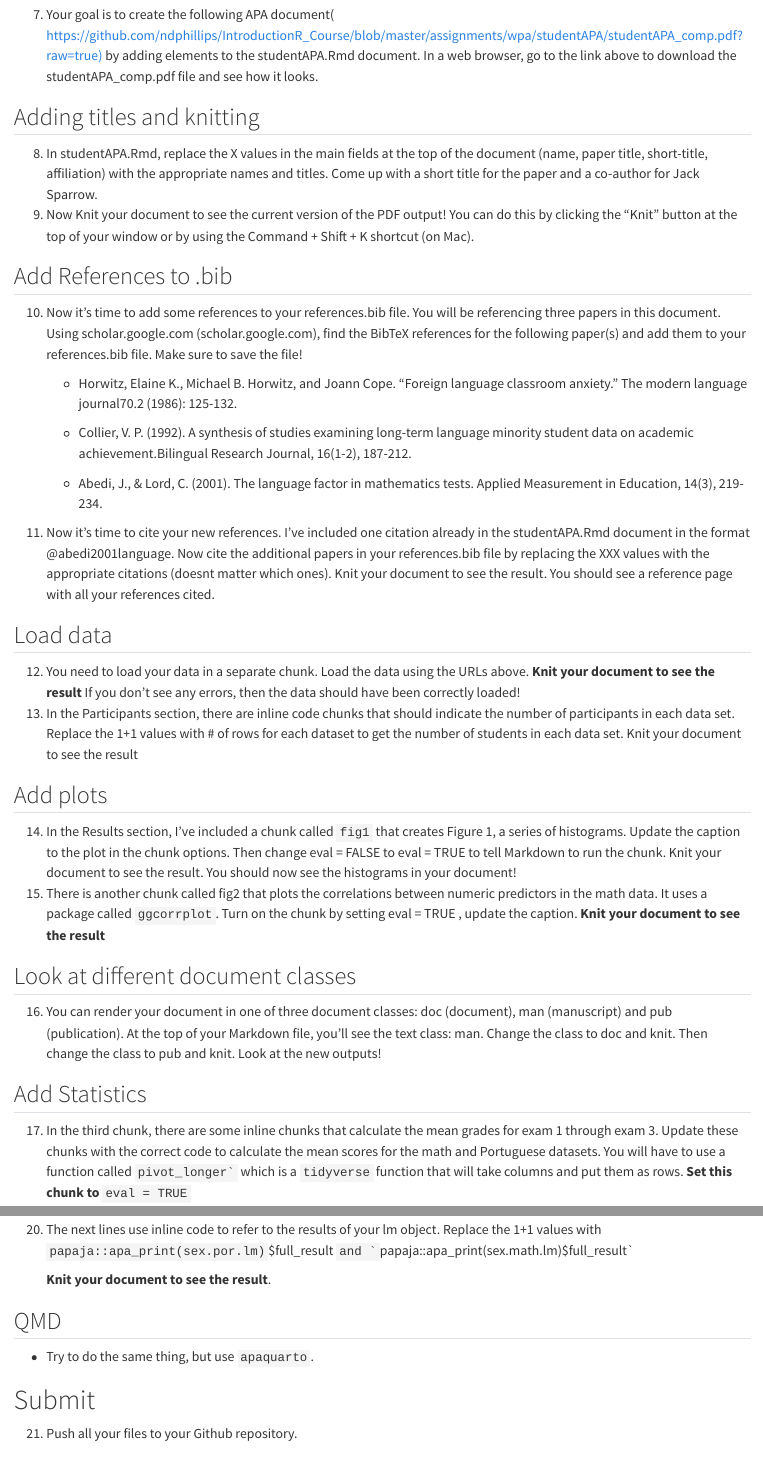
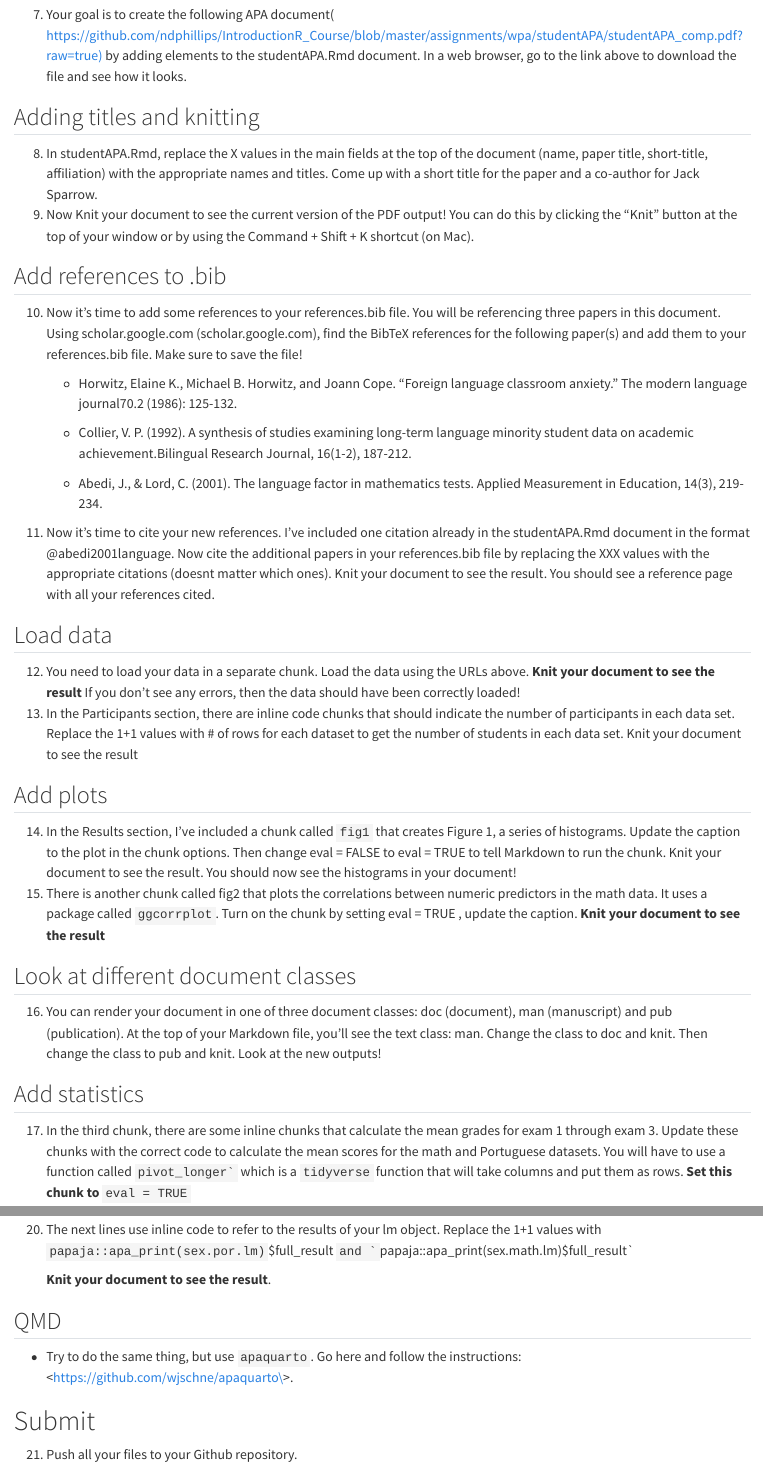
Before and after one commit to jgeller112/PSY503-Lab2-RMDQMD, a Quarto document (Lab2-PAPAJA.qmd): the page in a window 1100 px wide, from 640 px down, and a second part further down, joined at a grey line. Rendered offline with R 4.5, knitr and Pandoc in place of Quarto, with nearby package versions.

Commit message:
update lab

```diff
--- a/Lab2-PAPAJA.qmd
+++ b/Lab2-PAPAJA.qmd
@@ -24,14 +24,14 @@ editor: visual
 
 6.  Open a new text file by clicking File -- New File -- Text File. Save the file in the top level of your working directory as references.bib
 
-7.  Your goal is to create the following APA document( <https://github.com/ndphillips/IntroductionR_Course/blob/master/assignments/wpa/studentAPA/studentAPA_comp.pdf?raw=true)> by adding elements to the studentAPA.Rmd document. In a web browser, go to the link above to download the studentAPA_comp.pdf file and see how it looks.
+7.  Your goal is to create the following APA document( <https://github.com/ndphillips/IntroductionR_Course/blob/master/assignments/wpa/studentAPA/studentAPA_comp.pdf?raw=true)> by adding elements to the studentAPA.Rmd document. In a web browser, go to the link above to download the file and see how it looks.
 
 ## Adding titles and knitting
 
 8.  In studentAPA.Rmd, replace the X values in the main fields at the top of the document (name, paper title, short-title, affiliation) with the appropriate names and titles. Come up with a short title for the paper and a co-author for Jack Sparrow.
 9.  Now Knit your document to see the current version of the PDF output! You can do this by clicking the "Knit" button at the top of your window or by using the Command + Shift + K shortcut (on Mac).
 
-## Add References to .bib
+## Add references to .bib
 
 10. Now it's time to add some references to your references.bib file. You will be referencing three papers in this document. Using scholar.google.com (scholar.google.com), find the BibTeX references for the following paper(s) and add them to your references.bib file. Make sure to save the file!
 
@@ -57,7 +57,7 @@ editor: visual
 
 16. You can render your document in one of three document classes: doc (document), man (manuscript) and pub (publication). At the top of your Markdown file, you'll see the text class: man. Change the class to doc and knit. Then change the class to pub and knit. Look at the new outputs!
 
-## Add Statistics
+## Add statistics
 
 17. In the third chunk, there are some inline chunks that calculate the mean grades for exam 1 through exam 3. Update these chunks with the correct code to calculate the mean scores for the math and Portuguese datasets. You will have to use a function called `` pivot_longer` `` which is a `tidyverse` function that will take columns and put them as rows. **Set this chunk to** `eval = TRUE`
 
@@ -71,7 +71,7 @@ editor: visual
 
 ## QMD
 
--   Try to do the same thing, but use `apaquarto`.
+-   Try to do the same thing, but use `apaquarto`. Go here and follow the instructions: \<https://github.com/wjschne/apaquarto\>.
 
 # Submit
 
```
